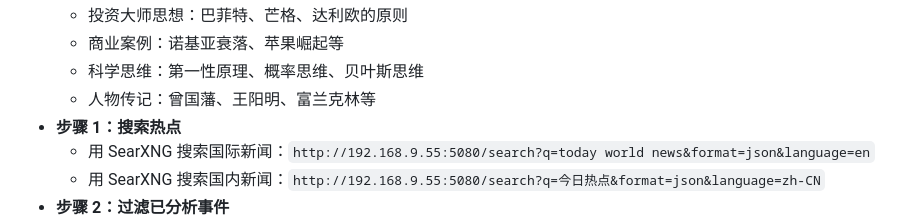
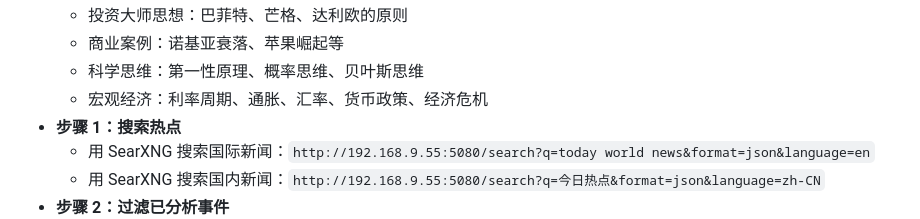
Before and after one commit to liuqianhonga/rizhilu, a Markdown page: WORKFLOW.md, the part around the change. GitHub-like rendering.

```diff
--- a/WORKFLOW.md
+++ b/WORKFLOW.md
@@ -24,7 +24,7 @@
   - 投资大师思想：巴菲特、芒格、达利欧的原则
   - 商业案例：诺基亚衰落、苹果崛起等
   - 科学思维：第一性原理、概率思维、贝叶斯思维
-  - 人物传记：曾国藩、王阳明、富兰克林等
+  - 宏观经济：利率周期、通胀、汇率、货币政策、经济危机
 - **步骤 1：搜索热点**
   - 用 SearXNG 搜索国际新闻：`http://192.168.9.55:5080/search?q=today world news&format=json&language=en`
   - 用 SearXNG 搜索国内新闻：`http://192.168.9.55:5080/search?q=今日热点&format=json&language=zh-CN`
```
